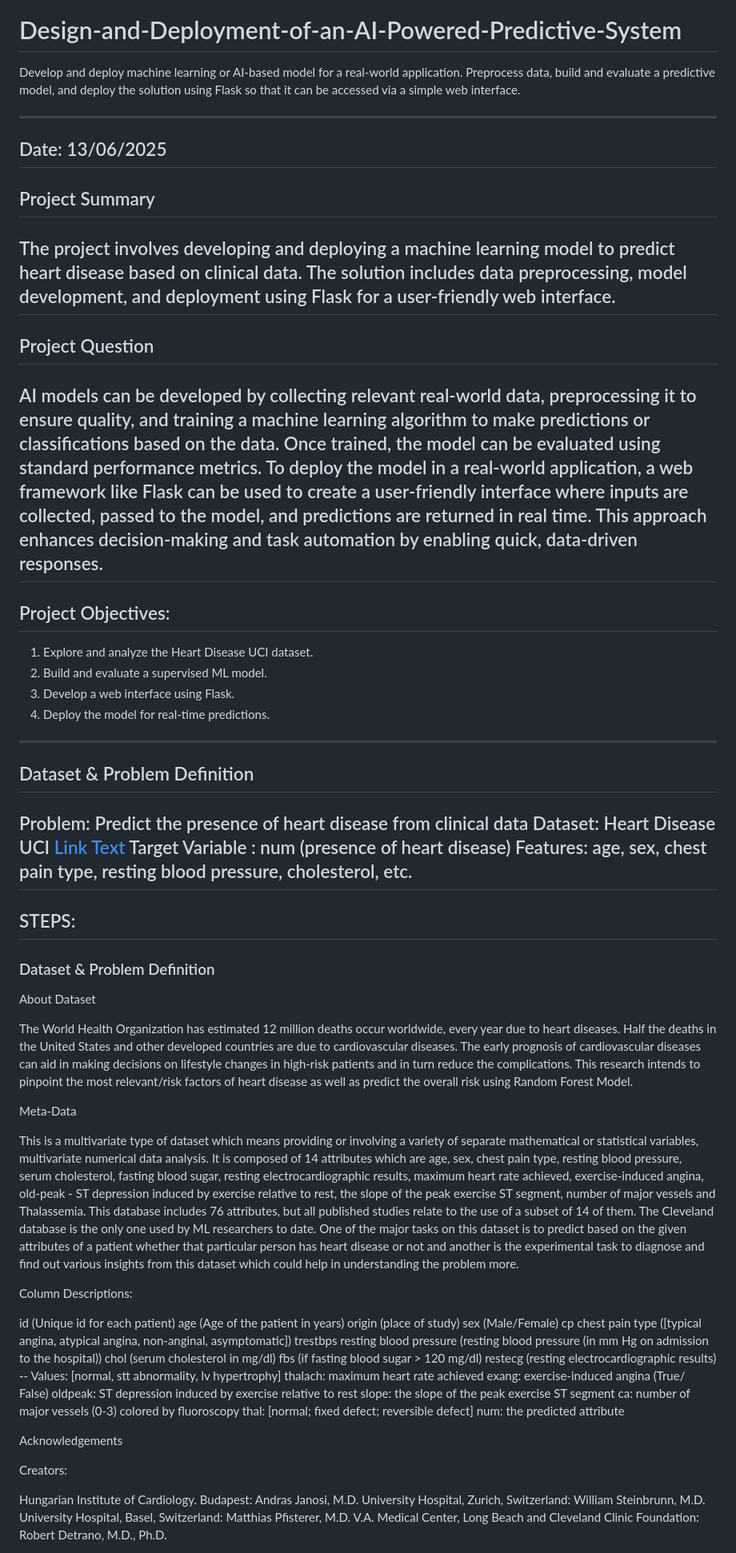
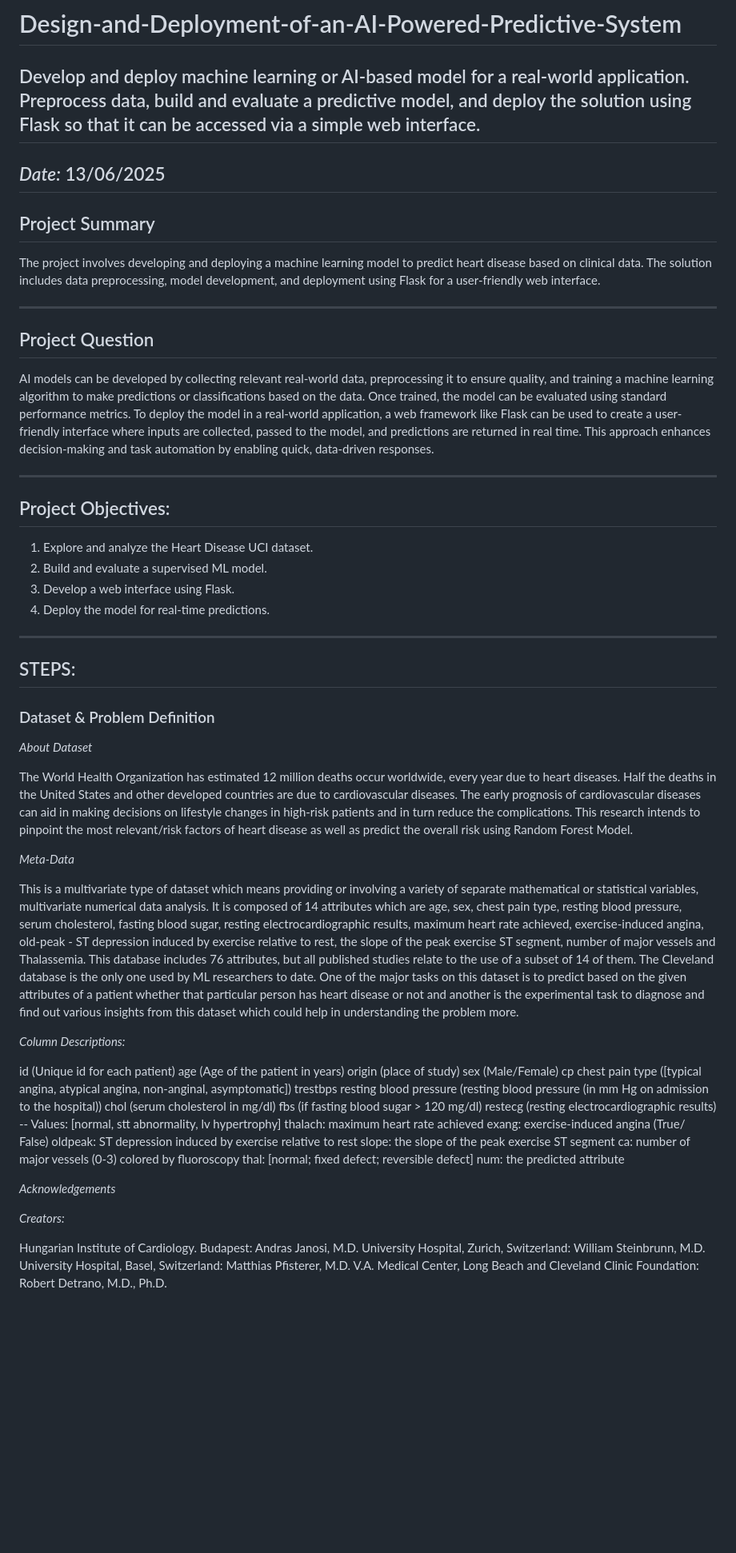
Before and after one commit to YetundeBadru/Design-and-Deployment-of-an-AI-Powered-Predictive-System, a Markdown page: README.md, the part around the change printed below. Shown: that part at 80% size. Drawn GitHub-style; blank space fills up the shorter version.

```diff
--- a/README.md
+++ b/README.md
@@ -1,41 +1,45 @@
 # Design-and-Deployment-of-an-AI-Powered-Predictive-System
 
 Develop and deploy machine learning or AI-based model for a real-world application. Preprocess data, build and evaluate a predictive model, and deploy the solution using Flask so that it can be accessed via a simple web interface.
+-------------------------------------------------------
 
--------------------------------------------------------
-Date: 13/06/2025
+*Date:* 13/06/2025
 --------------------------------------------------------
+
 ## Project Summary
 
 The project involves developing and deploying a machine learning model to predict heart disease based on clinical data. The solution includes data preprocessing, model development, and deployment using Flask for a user-friendly web interface.
+
 ---------------------------------------------------------
+
 ## Project Question
 
 AI models can be developed by collecting relevant real-world data, preprocessing it to ensure quality, and training a machine learning algorithm to make predictions or classifications based on the data. Once trained, the model can be evaluated using standard performance metrics. To deploy the model in a real-world application, a web framework like Flask can be used to create a user-friendly interface where inputs are collected, passed to the model, and predictions are returned in real time. This approach enhances decision-making and task automation by enabling quick, data-driven responses.
+
 ---------------------------------------------------------
+
 ## Project Objectives:
+
 1. Explore and analyze the Heart Disease UCI dataset.
 2. Build and evaluate a supervised ML model.
 3. Develop a web interface using Flask.
 4. Deploy the model for real-time predictions.
+
 ----------------------------------------------------------
-## Dataset & Problem Definition
-Problem: Predict the presence of heart disease from clinical data
-Dataset: Heart Disease UCI [Link Text](https://www.kaggle.com/datasets/cherngs/heart-disease-cleveland-uci)
-Target Variable : num (presence of heart disease)
-Features: age, sex, chest pain type, resting blood pressure, cholesterol, etc.
-----------------------------------------------------------------------
+
 ## STEPS:
+
 ### Dataset & Problem Definition
-About Dataset
+
+*About Dataset*
 
 The World Health Organization has estimated 12 million deaths occur worldwide, every year due to heart diseases. Half the deaths in the United States and other developed countries are due to cardiovascular diseases. The early prognosis of cardiovascular diseases can aid in making decisions on lifestyle changes in high-risk patients and in turn reduce the complications. This research intends to pinpoint the most relevant/risk factors of heart disease as well as predict the overall risk using Random Forest Model.
 
-Meta-Data
+*Meta-Data*
 
 This is a multivariate type of dataset which means providing or involving a variety of separate mathematical or statistical variables, multivariate numerical data analysis. It is composed of 14 attributes which are age, sex, chest pain type, resting blood pressure, serum cholesterol, fasting blood sugar, resting electrocardiographic results, maximum heart rate achieved, exercise-induced angina, old-peak - ST depression induced by exercise relative to rest, the slope of the peak exercise ST segment, number of major vessels and Thalassemia. This database includes 76 attributes, but all published studies relate to the use of a subset of 14 of them. The Cleveland database is the only one used by ML researchers to date. One of the major tasks on this dataset is to predict based on the given attributes of a patient whether that particular person has heart disease or not and another is the experimental task to diagnose and find out various insights from this dataset which could help in understanding the problem more.
 
-Column Descriptions:
+*Column Descriptions:*
 
 id (Unique id for each patient)
 age (Age of the patient in years)
@@ -55,9 +59,9 @@ ca: number of major vessels (0-3) colored by fluoroscopy
 thal: [normal; fixed defect; reversible defect]
 num: the predicted attribute
 
-Acknowledgements
+*Acknowledgements*
 
-Creators:
+*Creators:*
 
 Hungarian Institute of Cardiology. Budapest: Andras Janosi, M.D.
 University Hospital, Zurich, Switzerland: William Steinbrunn, M.D.
```
Also changed, not shown: other parts of README.md (+28 -11 lines).
